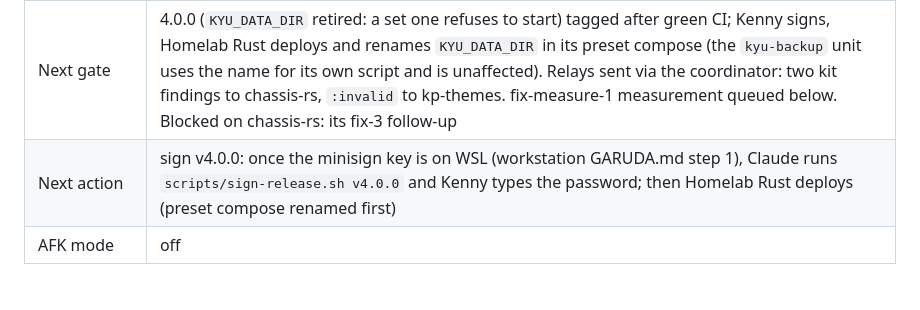
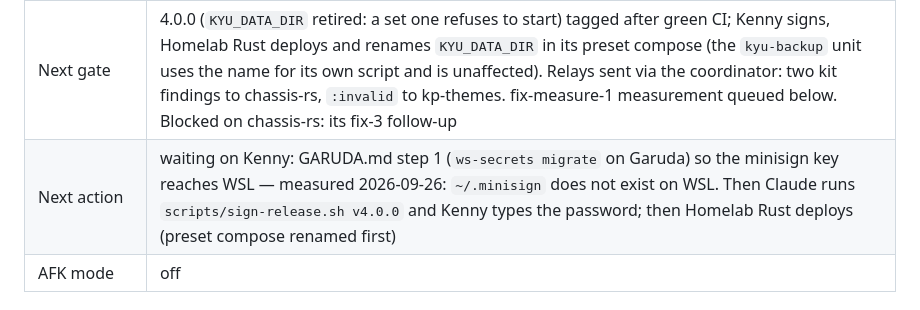
Before and after one commit to kennypassenier/kyu, a Markdown page: CLAUDE.md, the part around the change. Rendered like a GitHub page.

Commit message:
docs: v4.0.0 signing waits on the minisign key reaching WSL [meta]
Co-Authored-By: Claude Opus 5.5 (1M context) <noreply@anthropic.com>

```diff
--- a/CLAUDE.md
+++ b/CLAUDE.md
@@ -17,7 +17,7 @@ from anywhere — the gates live in git hooks, not in session config.
 | Current phase | **v4.0.0 released 2026-09-26 22:09 UTC** (tag on `ad89654` after green CI; asset verified: SHA256SUMS OK, `--version` 4.0.0, static-pie, `KYU_DATA_DIR=/x kyu --version` refuses with exit 1). NOT signed, NOT deployed. **v3.5.0 LIVE on CT 109** since 2026-09-20 20:41:46 UTC. Every correction loop closed except fix-measure-1's queued measurement |
 | Last completed gate | Form 2026-09-26 answered: relay-kit Doorgeven, relay-themes Doorgeven, journal-retention (fix-measure-1) Klopt, alias-removal **Nu** → 4.0.0 built. Before that: fix-events-1 closed (2026-09-26), release go for 3.5.0 (2026-09-20) |
 | Next gate | 4.0.0 (`KYU_DATA_DIR` retired: a set one refuses to start) tagged after green CI; Kenny signs, Homelab Rust deploys and renames `KYU_DATA_DIR` in its preset compose (the `kyu-backup` unit uses the name for its own script and is unaffected). Relays sent via the coordinator: two kit findings to chassis-rs, `:invalid` to kp-themes. fix-measure-1 measurement queued below. Blocked on chassis-rs: its fix-3 follow-up |
-| Next action | sign v4.0.0: once the minisign key is on WSL (workstation GARUDA.md step 1), Claude runs `scripts/sign-release.sh v4.0.0` and Kenny types the password; then Homelab Rust deploys (preset compose renamed first) |
+| Next action | waiting on Kenny: GARUDA.md step 1 (`ws-secrets migrate` on Garuda) so the minisign key reaches WSL — measured 2026-09-26: `~/.minisign` does not exist on WSL. Then Claude runs `scripts/sign-release.sh v4.0.0` and Kenny types the password; then Homelab Rust deploys (preset compose renamed first) |
 | AFK mode | off |
 
 ### Queued mini-rounds (Phase 2 mandatory items, added to the procedure after this project's freeze)
```
